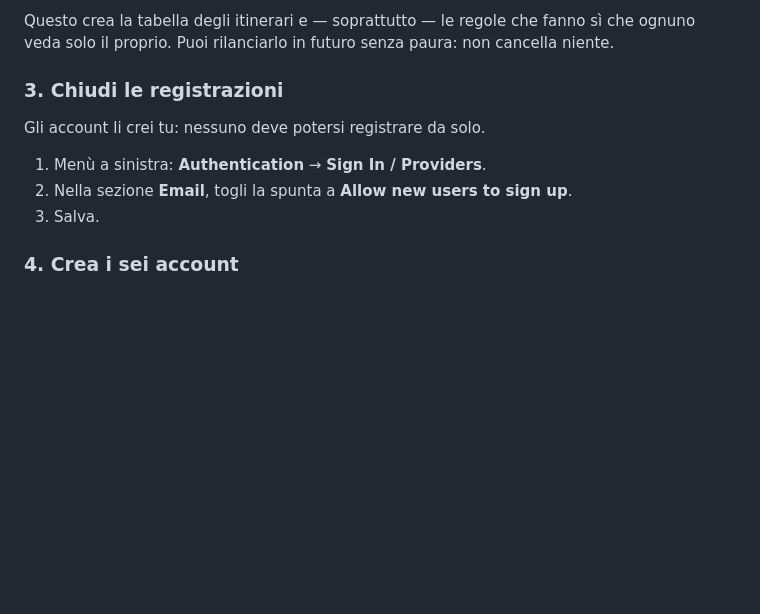
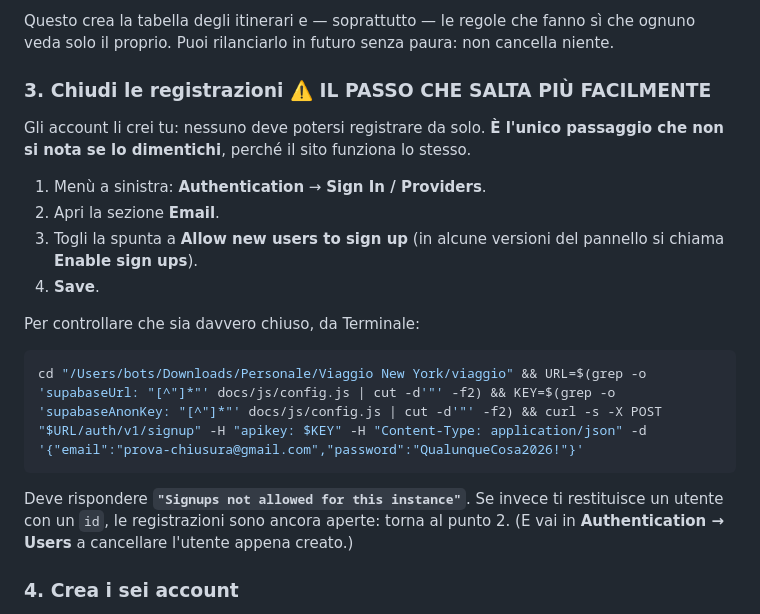
Before and after one commit to AlessandroBotti02/viaggio-new-york, a Markdown page: ISTRUZIONI-SETUP.md, the part around the change. Drawn GitHub-style; blank space fills up the shorter version.

Commit message:
Istruzioni: comando per verificare che le registrazioni siano chiuse
Provandolo dal vivo sul progetto collegato, la chiusura delle registrazioni
risultava ancora aperta: è l'unico passo che non dà segno di sé se lo si
salta, perché il sito funziona comunque. Aggiunto un controllo esplicito.

Co-Authored-By: Claude Opus 5 <noreply@anthropic.com>

````diff
--- a/ISTRUZIONI-SETUP.md
+++ b/ISTRUZIONI-SETUP.md
@@ -35,12 +35,26 @@ Il piano gratuito basta e avanza: siete sei persone che salvano una manciata di
 Questo crea la tabella degli itinerari e — soprattutto — le regole che fanno sì che
 ognuno veda solo il proprio. Puoi rilanciarlo in futuro senza paura: non cancella niente.
 
-### 3. Chiudi le registrazioni
-Gli account li crei tu: nessuno deve potersi registrare da solo.
+### 3. Chiudi le registrazioni ⚠️ IL PASSO CHE SALTA PIÙ FACILMENTE
+
+Gli account li crei tu: nessuno deve potersi registrare da solo. **È l'unico passaggio
+che non si nota se lo dimentichi**, perché il sito funziona lo stesso.
 
 1. Menù a sinistra: **Authentication** → **Sign In / Providers**.
-2. Nella sezione **Email**, togli la spunta a **Allow new users to sign up**.
-3. Salva.
+2. Apri la sezione **Email**.
+3. Togli la spunta a **Allow new users to sign up** (in alcune versioni del pannello
+   si chiama **Enable sign ups**).
+4. **Save**.
+
+Per controllare che sia davvero chiuso, da Terminale:
+
+```bash
+cd "/Users/bots/Downloads/Personale/Viaggio New York/viaggio" && URL=$(grep -o 'supabaseUrl: "[^"]*"' docs/js/config.js | cut -d'"' -f2) && KEY=$(grep -o 'supabaseAnonKey: "[^"]*"' docs/js/config.js | cut -d'"' -f2) && curl -s -X POST "$URL/auth/v1/signup" -H "apikey: $KEY" -H "Content-Type: application/json" -d '{"email":"prova-chiusura@gmail.com","password":"QualunqueCosa2026!"}'
+```
+
+Deve rispondere **`"Signups not allowed for this instance"`**.
+Se invece ti restituisce un utente con un `id`, le registrazioni sono ancora aperte:
+torna al punto 2. (E vai in **Authentication → Users** a cancellare l'utente appena creato.)
 
 ### 4. Crea i sei account
 1. **Authentication** → **Users** → bottone **Add user** → **Create new user**.
````
